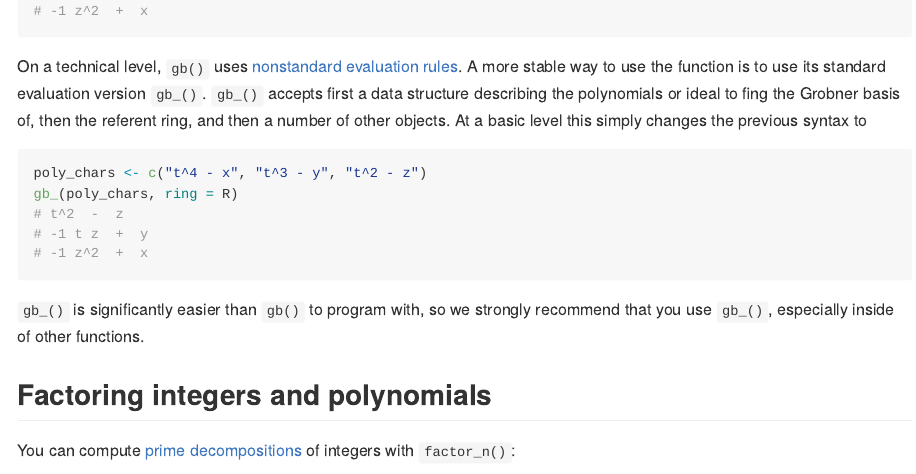
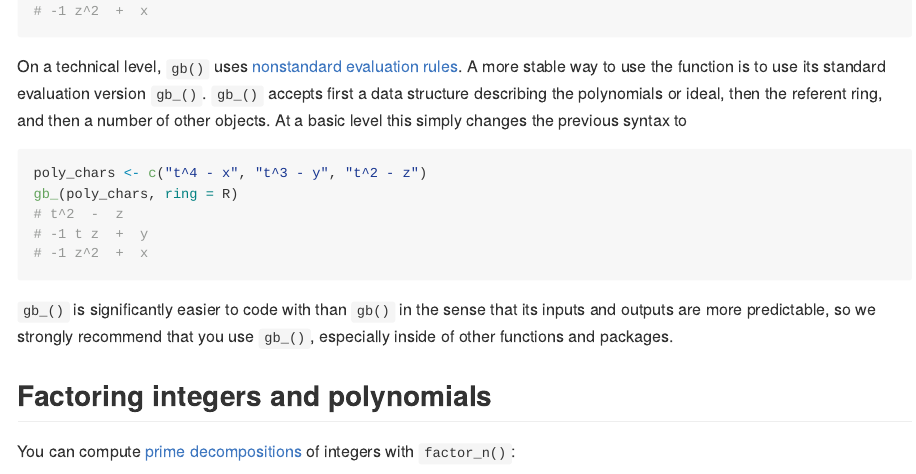
Before and after one commit to coneill-math/m2r, an R Markdown document (README.Rmd): the page in a window 1100 px wide, from 2620 px down. The pictures show the output file README.md that the author committed with the source, drawn offline in the style of GitHub.

Commit message:
readme typo fixes

````diff
--- a/README.Rmd
+++ b/README.Rmd
@@ -110,13 +110,13 @@ R <- ring(c("x","y","t","z"), order = "lex")
 gb("t^4 - x", "t^3 - y", "t^2 - z", ring = R)
 ```
 
-On a technical level, `gb()` uses [nonstandard evaluation rules](http://adv-r.had.co.nz/Computing-on-the-language.html).  A more stable way to use the function is to use its standard evaluation version `gb_()`.  `gb_()` accepts first a data structure describing the polynomials or ideal to fing the Grobner basis of, then the referent ring, and then a number of other objects.  At a basic level this simply changes the previous syntax to
+On a technical level, `gb()` uses [nonstandard evaluation rules](http://adv-r.had.co.nz/Computing-on-the-language.html).  A more stable way to use the function is to use its standard evaluation version `gb_()`.  `gb_()` accepts first a data structure describing the polynomials or ideal, then the referent ring, and then a number of other objects.  At a basic level this simply changes the previous syntax to
 ```{r gb_}
 poly_chars <- c("t^4 - x", "t^3 - y", "t^2 - z")
 gb_(poly_chars, ring = R)
 ```
 
-`gb_()` is significantly easier than `gb()` to program with, so we strongly recommend that you use `gb_()`, especially inside of other functions.
+`gb_()` is significantly easier to code with than `gb()` in the sense that its inputs and outputs are more predictable, so we strongly recommend that you use `gb_()`, especially inside of other functions and packages.
 
 
 
````
Also changed, not shown: README.md, README.Rmd (2 more changed lines).
